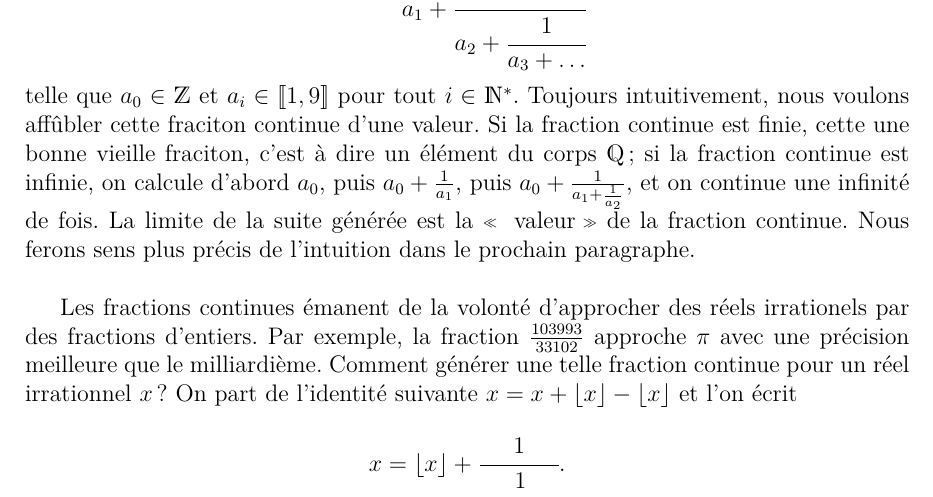
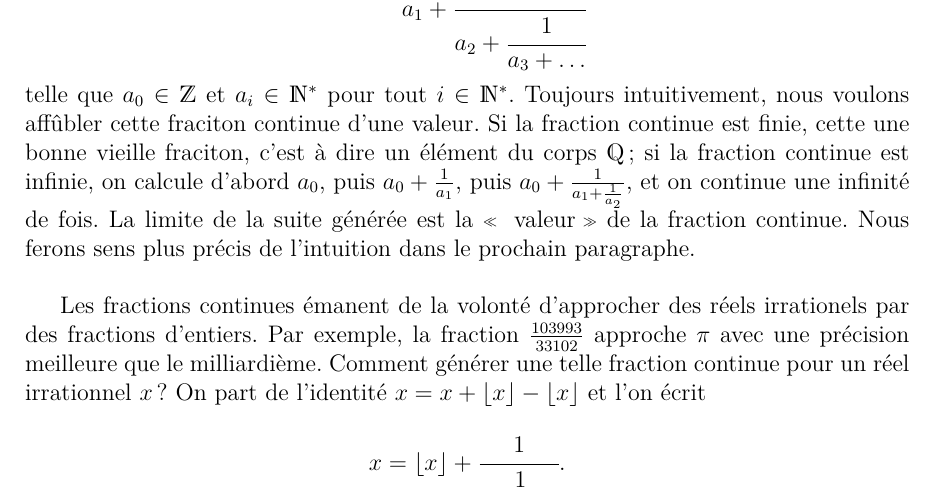
Before and after one commit to kryzar/Continued-fractions-factorization, a LaTeX document (report/main.tex, which reads report/ss-fractions-continues.tex): part of page 1 of 2, cut so that both start at the same text. Compiled offline with pdfLaTeX.

Commit message:
fix(report): erreur de maths

```diff
--- a/report/ss-fractions-continues.tex
+++ b/report/ss-fractions-continues.tex
@@ -3,20 +3,19 @@
 
 Intuitivement, une fraction continue est une expression — finie ou infinie — de
 la forme suivante\footnote{Notez que nous ne nous autorisons que des $1$ aux
-numérateurs.} :
-\[a_0 + \cfrac{1}{a_1 + \cfrac{1}{a_2 + \cfrac{1}{a_3 + \dots}}}\]
-telle que $a_0\in \Z$ et $a_i \in [\![1, 9]\!]$ pour tout $i\in \N^*$.
+numérateurs.} : \[a_0 + \cfrac{1}{a_1 + \cfrac{1}{a_2 + \cfrac{1}{a_3 +
+\dots}}}\] telle que $a_0\in \Z$ et $a_i \in \N^*$ pour tout $i\in \N^*$.
 Toujours intuitivement, nous voulons affûbler cette fraciton continue d'une
 valeur. Si la fraction continue est finie, cette une bonne vieille fraciton,
 c'est à dire un élément du corps $\Q$~; si la fraction continue est infinie, on
 calcule d'abord $a_0$, puis $a_0 + \frac{1}{a_1}$, puis $a_0 + \frac{1}{a_1
 +\frac{1}{a_2}}$, et on continue une infinité de fois. La limite de la suite
-générée est la \og{} valeur \fg{} de la fraction continue. Nous ferons sens plus
-précis de l'intuition dans le prochain paragraphe. \\
+générée est la \og{} valeur \fg{} de la fraction continue. Nous ferons sens
+plus précis de l'intuition dans le prochain paragraphe. \\
 
-Les fractions continues émanent de la volonté d'approcher des réels
-irrationels par des fractions d'entiers. Par exemple, la fraction $\frac{103
-993}{33 102}$ approche $\pi$ avec une précision meilleure que le milliardième.
-Comment générer une telle fraction continue pour un réel irrationnel $x$ ?
-On part de l'identité suivante $x = x + \ent{x} - \ent{x}$ et l'on écrit
-\[x = \ent{x} + \cfrac{1}{\cfrac{1}{x - \ent{x}}}.\]
+Les fractions continues émanent de la volonté d'approcher des réels irrationels
+par des fractions d'entiers. Par exemple, la fraction $\frac{103 993}{33 102}$
+approche $\pi$ avec une précision meilleure que le milliardième.  Comment
+générer une telle fraction continue pour un réel irrationnel $x$ ?  On part de
+l'identité $x = x + \ent{x} - \ent{x}$ et l'on écrit \[x = \ent{x} +
+\cfrac{1}{\cfrac{1}{x - \ent{x}}}.\] On pose désormais $a_1 = \frac{1}{x -
```
Also changed, not shown: report/ss-fractions-continues.tex (35 more changed lines).
